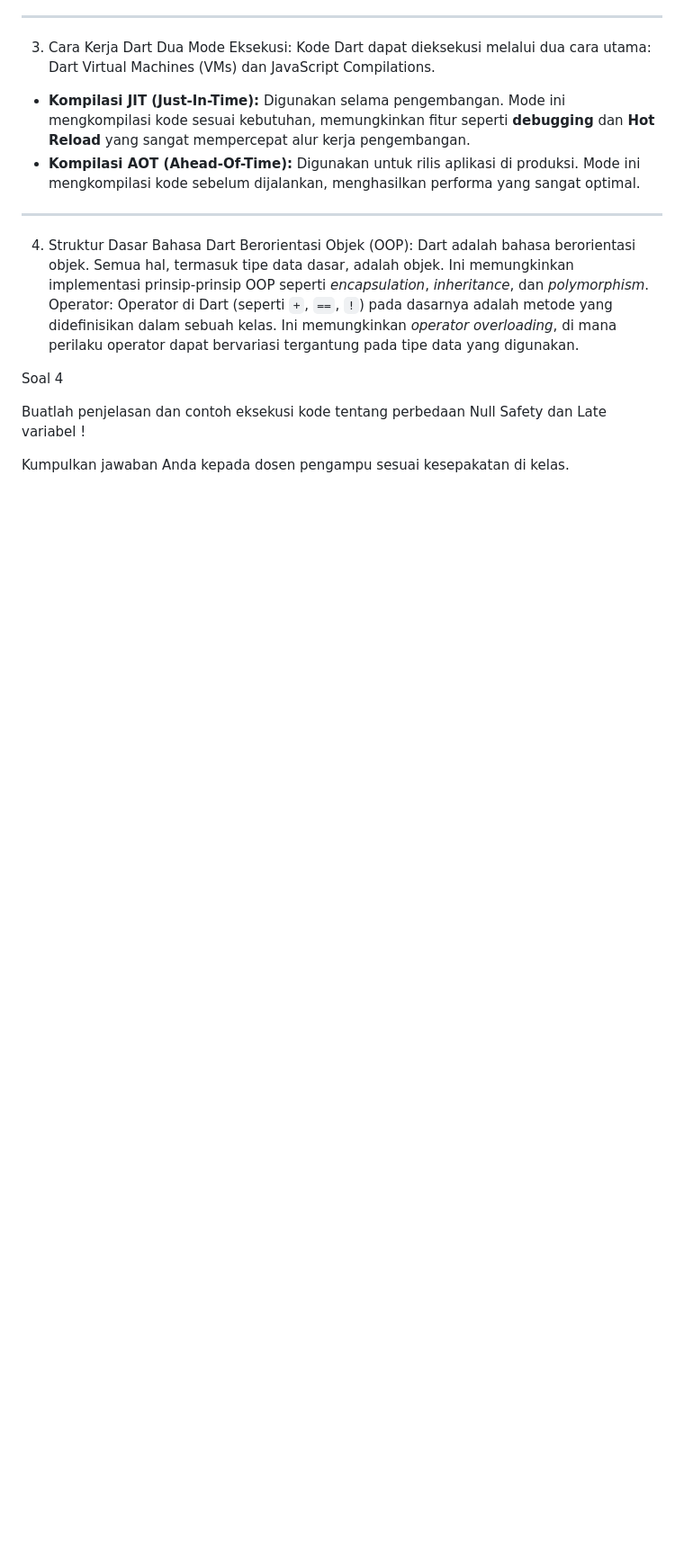
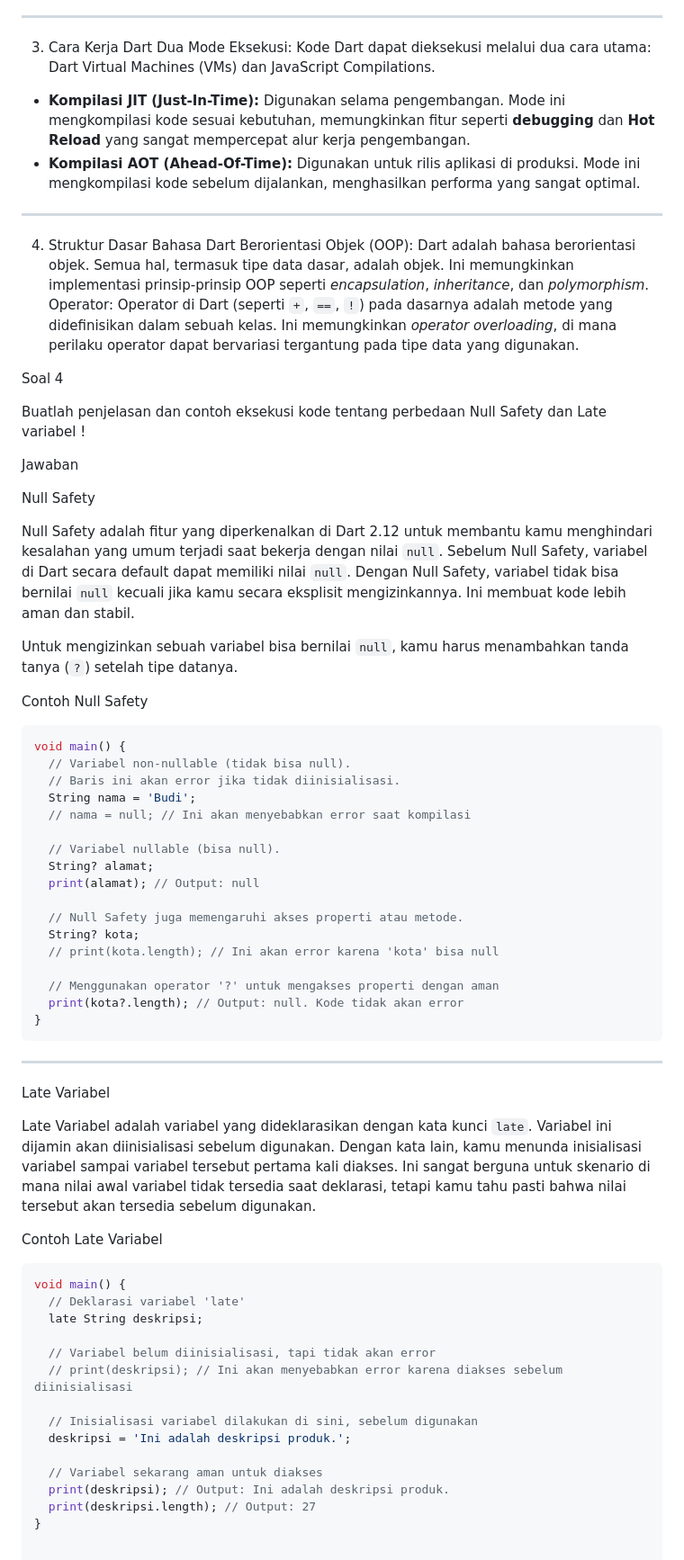
Before and after one commit to Naditya206/Pemrograman-Mobile, a Markdown page: codelab02_dart/README.md, the part around the change. Shown at 90% size. Drawn GitHub-style; blank space fills up the shorter version.

````diff
--- a/codelab02_dart/README.md
+++ b/codelab02_dart/README.md
@@ -55,4 +55,56 @@ Soal 4
 
 Buatlah penjelasan dan contoh eksekusi kode tentang perbedaan Null Safety dan Late variabel !
 
-Kumpulkan jawaban Anda kepada dosen pengampu sesuai kesepakatan di kelas.
+Jawaban
+
+Null Safety
+
+Null Safety adalah fitur yang diperkenalkan di Dart 2.12 untuk membantu kamu menghindari kesalahan yang umum terjadi saat bekerja dengan nilai `null`. Sebelum Null Safety, variabel di Dart secara default dapat memiliki nilai `null`. Dengan Null Safety, variabel tidak bisa bernilai `null` kecuali jika kamu secara eksplisit mengizinkannya. Ini membuat kode lebih aman dan stabil.
+
+Untuk mengizinkan sebuah variabel bisa bernilai `null`, kamu harus menambahkan tanda tanya (`?`) setelah tipe datanya.
+
+Contoh Null Safety
+
+```dart
+void main() {
+  // Variabel non-nullable (tidak bisa null).
+  // Baris ini akan error jika tidak diinisialisasi.
+  String nama = 'Budi';
+  // nama = null; // Ini akan menyebabkan error saat kompilasi
+
+  // Variabel nullable (bisa null).
+  String? alamat;
+  print(alamat); // Output: null
+
+  // Null Safety juga memengaruhi akses properti atau metode.
+  String? kota;
+  // print(kota.length); // Ini akan error karena 'kota' bisa null
+
+  // Menggunakan operator '?' untuk mengakses properti dengan aman
+  print(kota?.length); // Output: null. Kode tidak akan error
+}
+```
+
+-----
+
+Late Variabel
+
+Late Variabel adalah variabel yang dideklarasikan dengan kata kunci `late`. Variabel ini dijamin akan diinisialisasi sebelum digunakan. Dengan kata lain, kamu menunda inisialisasi variabel sampai variabel tersebut pertama kali diakses. Ini sangat berguna untuk skenario di mana nilai awal variabel tidak tersedia saat deklarasi, tetapi kamu tahu pasti bahwa nilai tersebut akan tersedia sebelum digunakan.
+
+Contoh Late Variabel
+
+```dart
+void main() {
+  // Deklarasi variabel 'late'
+  late String deskripsi;
+
+  // Variabel belum diinisialisasi, tapi tidak akan error
+  // print(deskripsi); // Ini akan menyebabkan error karena diakses sebelum diinisialisasi
+
+  // Inisialisasi variabel dilakukan di sini, sebelum digunakan
+  deskripsi = 'Ini adalah deskripsi produk.';
+
+  // Variabel sekarang aman untuk diakses
+  print(deskripsi); // Output: Ini adalah deskripsi produk.
+  print(deskripsi.length); // Output: 27
+}
````
